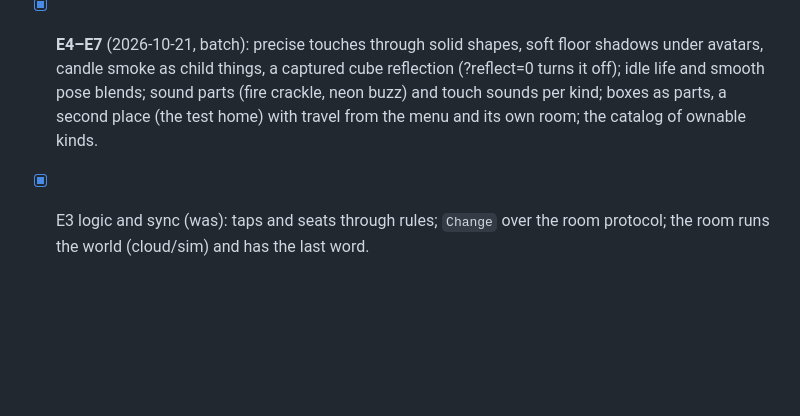
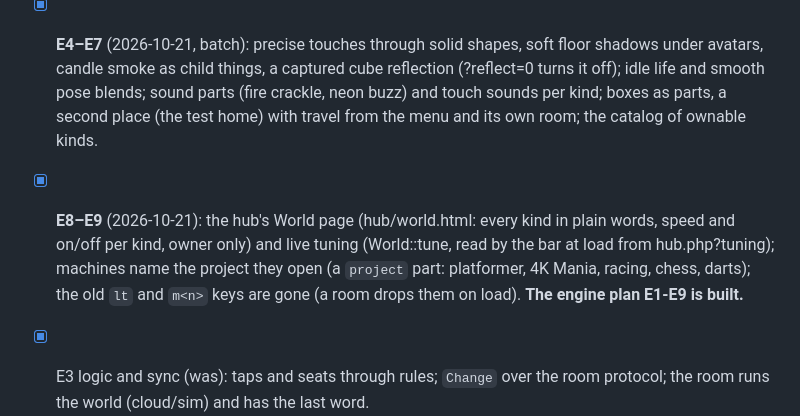
Before and after one commit to Barcode162/3D, a Markdown page: docs/ENGINE.md, the part around the change. Rendered like a GitHub page; blank space fills up the shorter version.

```diff
--- a/docs/ENGINE.md
+++ b/docs/ENGINE.md
@@ -192,5 +192,11 @@ everything else (a chessboard is `idle`/`playing`, its pieces are things).
   sound parts (fire crackle, neon buzz) and touch sounds per kind; boxes as
   parts, a second place (the test home) with travel from the menu and its own
   room; the catalog of ownable kinds.
+- [x] **E8–E9** (2026-10-21): the hub's World page (hub/world.html: every
+  kind in plain words, speed and on/off per kind, owner only) and live tuning
+  (World::tune, read by the bar at load from hub.php?tuning); machines name
+  the project they open (a `project` part: platformer, 4K Mania, racing,
+  chess, darts); the old `lt` and `m<n>` keys are gone (a room drops them on
+  load). **The engine plan E1-E9 is built.**
 - [x] E3 logic and sync (was): taps and seats through rules; `Change` over the room
   protocol; the room runs the world (cloud/sim) and has the last word.
```
Also changed, not shown: NEXT.md (+16 -9 lines), docs/DECISIONS.md (+18 -0 lines).
